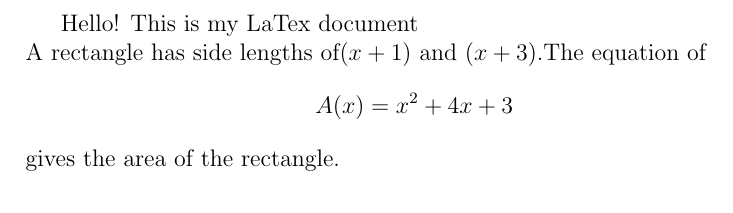
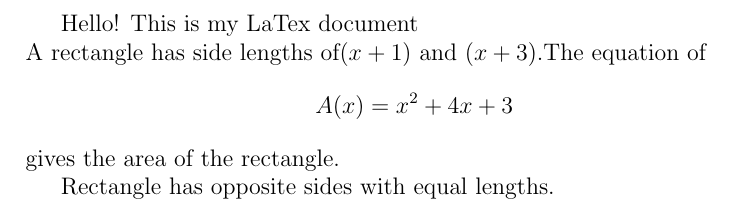
Before and after one commit to mrunalbhong/githubtraining, a LaTeX document (friday.tex): part of the page, cut so that both start at the same text. Compiled offline with pdfLaTeX.

Commit message:
opposite side lengths added

```diff
--- a/friday.tex
+++ b/friday.tex
@@ -2,4 +2,8 @@
 \begin{document}
 Hello! This is my LaTex document\\
 A rectangle has side lengths of$(x+1)$ and $(x+3)$.The equation of $${A(x)=x^2+4x+3}$$ gives the area of the rectangle.
+
+
+
+Rectangle has opposite sides with equal lengths.
 \end{document}
```
